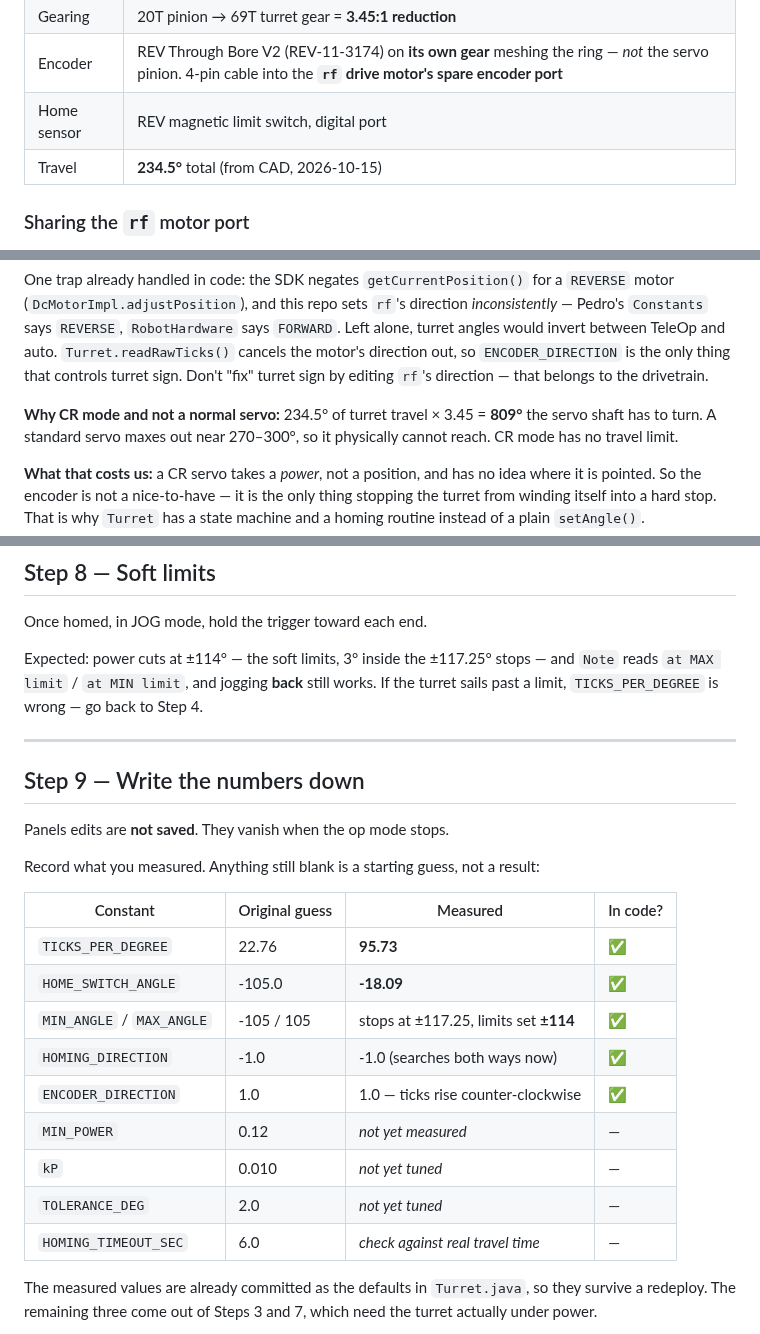
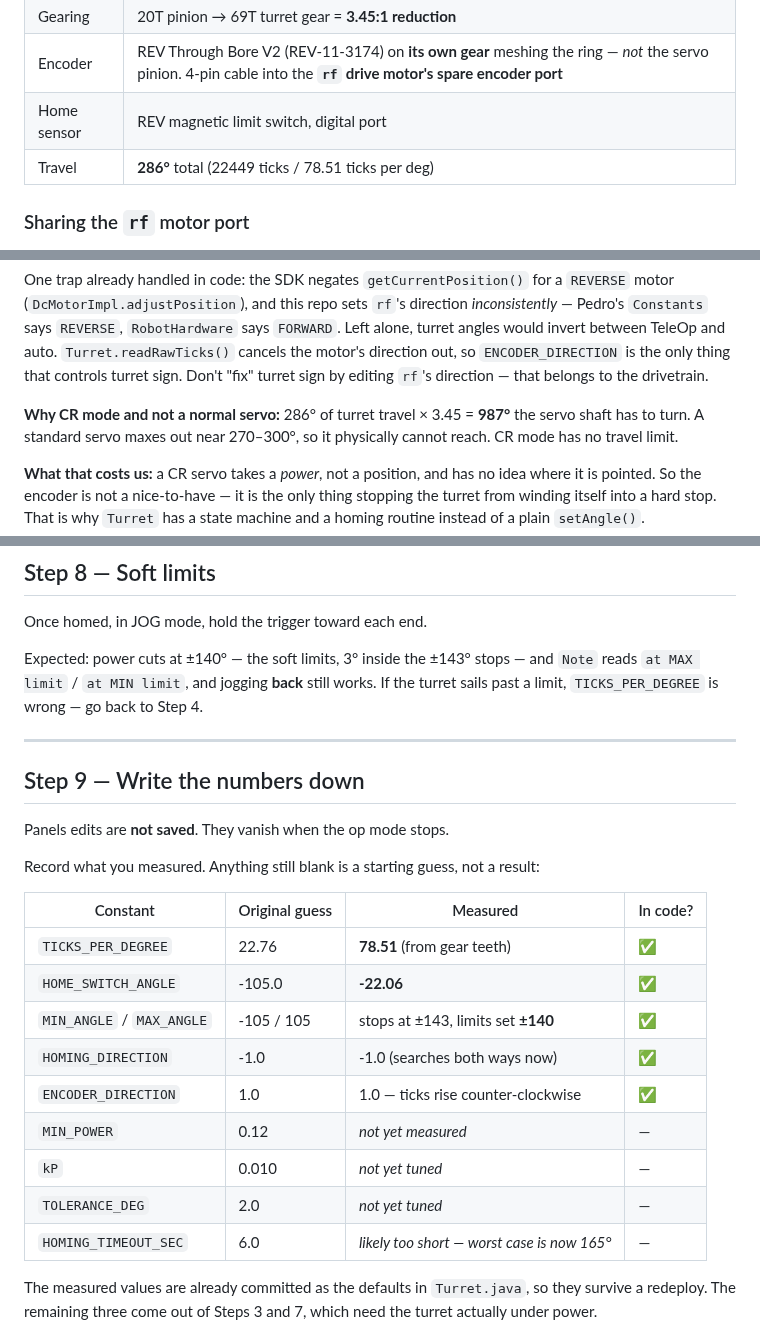
Before and after one commit to vicksburgcontrolfreaks/CF2026FTC-Biobuzz, a Markdown page: docs/turret-bringup.md, 3 parts joined by grey strips. Drawn GitHub-style.

```diff
--- a/docs/turret-bringup.md
+++ b/docs/turret-bringup.md
@@ -20,7 +20,7 @@ Related files:
 | Gearing | 20T pinion → 69T turret gear = **3.45:1 reduction** |
 | Encoder | REV Through Bore V2 (REV-11-3174) on **its own gear** meshing the ring — *not* the servo pinion. 4-pin cable into the **`rf` drive motor's spare encoder port** |
 | Home sensor | REV magnetic limit switch, digital port |
-| Travel | **234.5°** total (from CAD, 2026-10-15) |
+| Travel | **286°** total (22449 ticks / 78.51 ticks per deg) |
 
 ### Sharing the `rf` motor port
 
@@ -47,7 +47,7 @@ One trap already handled in code: the SDK negates `getCurrentPosition()` for a
 is the only thing that controls turret sign. Don't "fix" turret sign by editing
 `rf`'s direction — that belongs to the drivetrain.
 
-**Why CR mode and not a normal servo:** 234.5° of turret travel × 3.45 = **809°** the
+**Why CR mode and not a normal servo:** 286° of turret travel × 3.45 = **987°** the
 servo shaft has to turn. A standard servo maxes out near 270–300°, so it physically
 cannot reach. CR mode has no travel limit.
 
@@ -268,7 +274,7 @@ enough, that is a conversation, not a quick constant tweak.
 
 Once homed, in JOG mode, hold the trigger toward each end.
 
-Expected: power cuts at ±114° — the soft limits, 3° inside the ±117.25° stops — and `Note` reads `at MAX limit` / `at MIN limit`, and
+Expected: power cuts at ±140° — the soft limits, 3° inside the ±143° stops — and `Note` reads `at MAX limit` / `at MIN limit`, and
 jogging **back** still works. If the turret sails past a limit, `TICKS_PER_DEGREE` is
 wrong — go back to Step 4.
 
@@ -282,15 +288,15 @@ Record what you measured. Anything still blank is a starting guess, not a result
 
 | Constant | Original guess | Measured | In code? |
 |---|---|---|---|
-| `TICKS_PER_DEGREE` | 22.76 | **95.73** | ✅ |
-| `HOME_SWITCH_ANGLE` | -105.0 | **-18.09** | ✅ |
-| `MIN_ANGLE` / `MAX_ANGLE` | -105 / 105 | stops at ±117.25, limits set **±114** | ✅ |
+| `TICKS_PER_DEGREE` | 22.76 | **78.51** (from gear teeth) | ✅ |
+| `HOME_SWITCH_ANGLE` | -105.0 | **-22.06** | ✅ |
+| `MIN_ANGLE` / `MAX_ANGLE` | -105 / 105 | stops at ±143, limits set **±140** | ✅ |
 | `HOMING_DIRECTION` | -1.0 | -1.0 (searches both ways now) | ✅ |
 | `ENCODER_DIRECTION` | 1.0 | 1.0 — ticks rise counter-clockwise | ✅ |
 | `MIN_POWER` | 0.12 | *not yet measured* | — |
 | `kP` | 0.010 | *not yet tuned* | — |
 | `TOLERANCE_DEG` | 2.0 | *not yet tuned* | — |
-| `HOMING_TIMEOUT_SEC` | 6.0 | *check against real travel time* | — |
+| `HOMING_TIMEOUT_SEC` | 6.0 | *likely too short — worst case is now 165°* | — |
 
 The measured values are already committed as the defaults in `Turret.java`, so they
 survive a redeploy. The remaining three come out of Steps 3 and 7, which need the
```
Also changed, not shown: other parts of docs/turret-bringup.md (+54 -48 lines), docs/images/turret-gear-dims.png (added), 1 other file.
